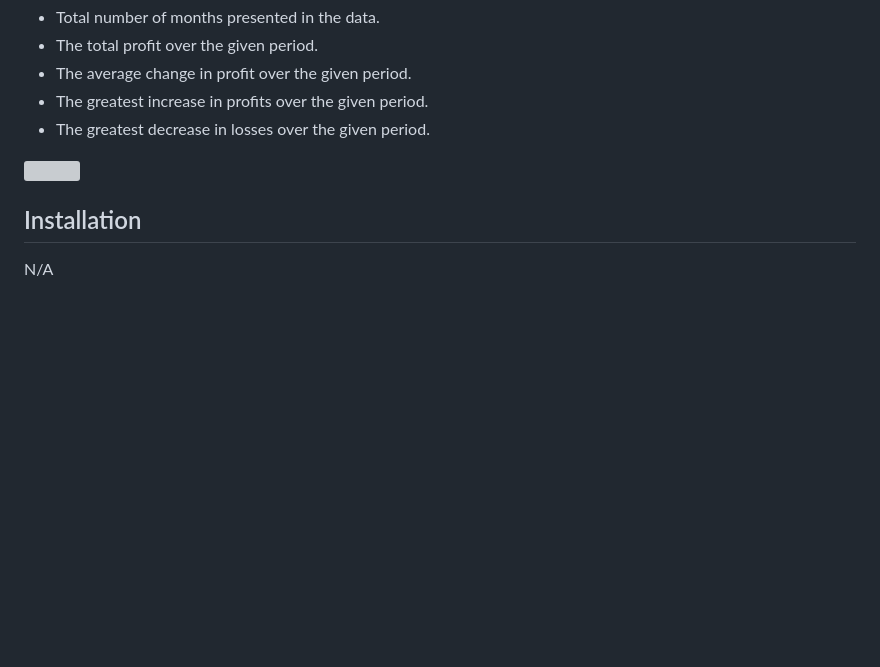
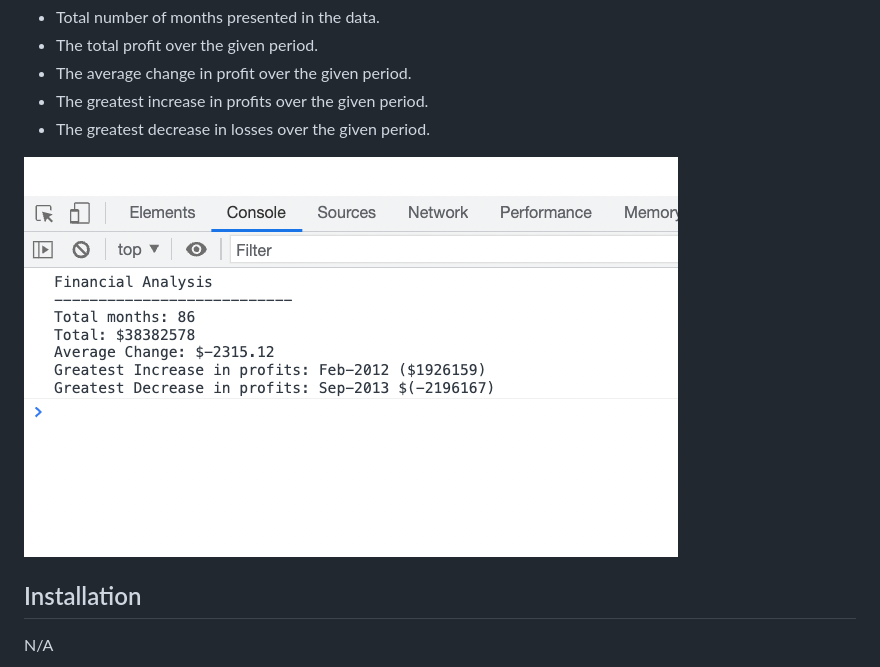
Before and after one commit to HenryJamesGreen/Console-Finances, a Markdown page: README.md, the part around the change. Rendered like a GitHub page; pictures changed too: 20230109130131.png (added); blank space fills up the shorter version; grey boxes are pictures that could not be loaded.

Commit message:
markdown paste image README

```diff
--- a/README.md
+++ b/README.md
@@ -10,7 +10,7 @@ This project displays finincial analysis in the console, available to view insid
 - The greatest increase in profits over the given period.
 - The greatest decrease in losses over the given period.
 
-![](image.png)
+![](20230109130131.png)
 
 
 ## Installation
```
